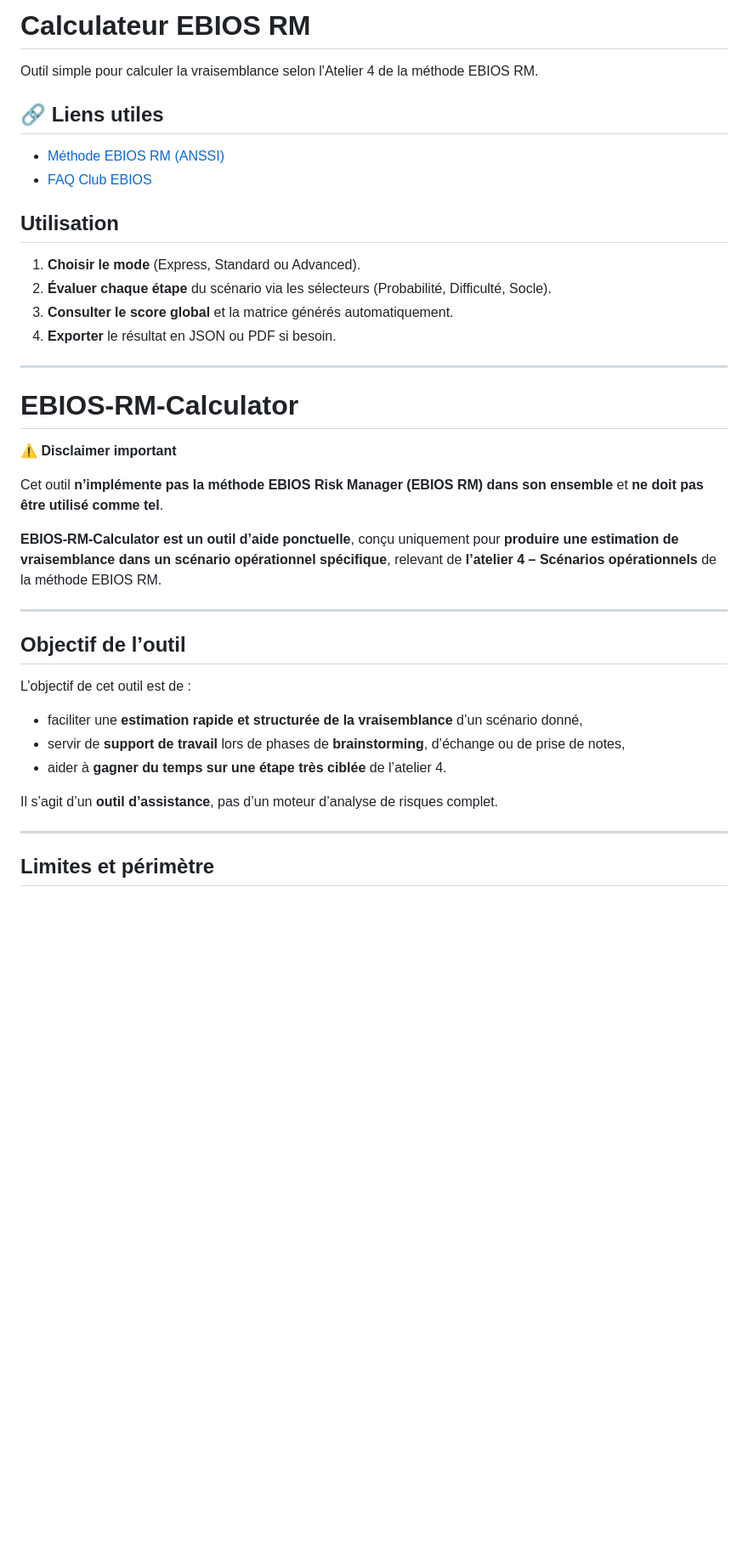
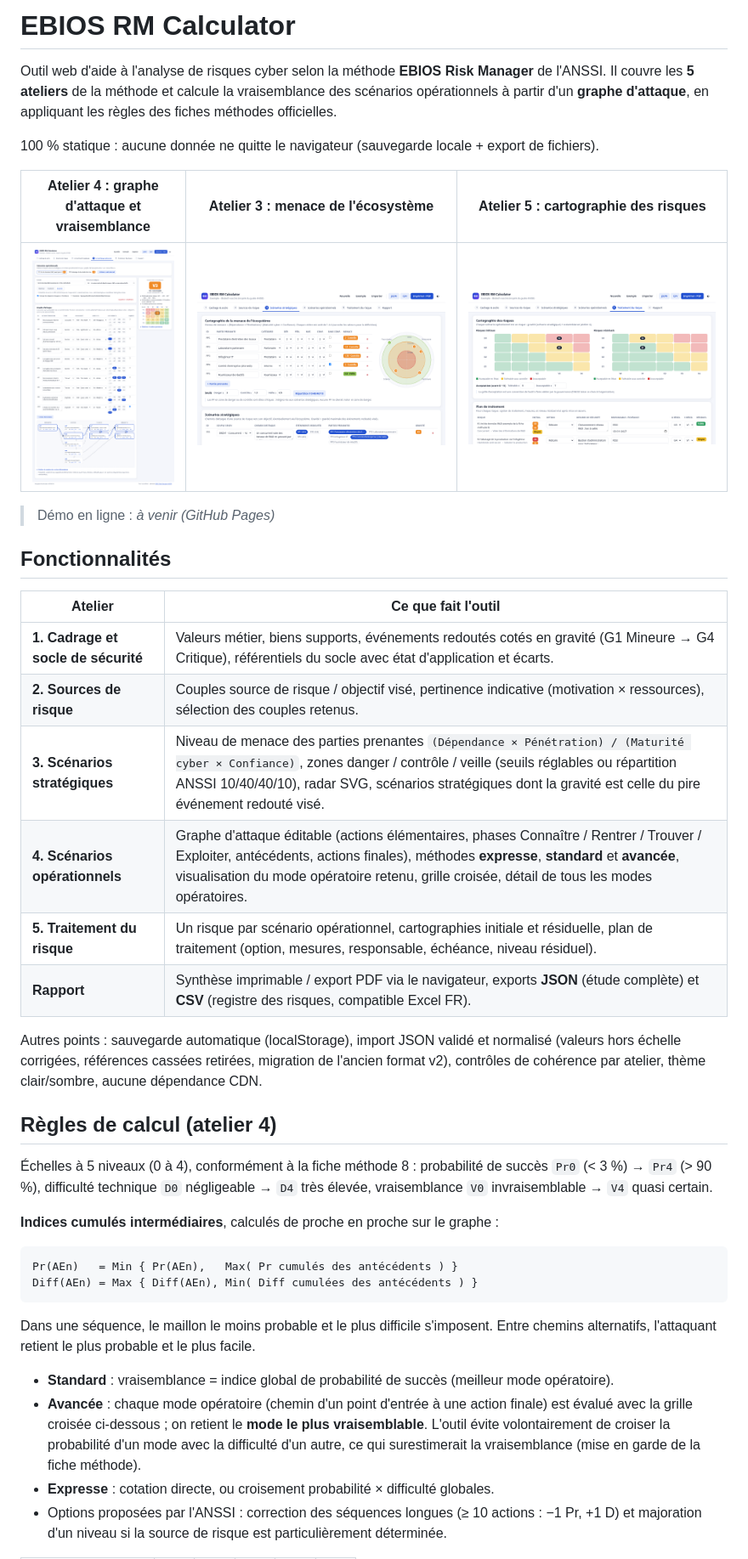
Before and after one commit to maax6/EBIOS-RM-Calculator, a Markdown page: README.md, the part around the change printed below. Shown: that part at 85% size. Drawn GitHub-style; pictures changed too: docs/atelier3.png (added), docs/atelier4.png (added), docs/atelier5.png (added); blank space fills up the shorter version.

Commit message:
docs: README complet (méthode, règles de calcul, références ANSSI), captures, CI GitHub Pages

````diff
--- a/README.md
+++ b/README.md
@@ -1,38 +1,52 @@
-# Calculateur EBIOS RM
+# EBIOS RM Calculator
 
-Outil simple pour calculer la vraisemblance selon l'Atelier 4 de la méthode EBIOS RM.
+Outil web d'aide à l'analyse de risques cyber selon la méthode **EBIOS Risk Manager** de l'ANSSI.
+Il couvre les **5 ateliers** de la méthode et calcule la vraisemblance des scénarios opérationnels
+à partir d'un **graphe d'attaque**, en appliquant les règles des fiches méthodes officielles.
 
-## 🔗 Liens utiles
-- [Méthode EBIOS RM (ANSSI)](https://cyber.gouv.fr/securisation/analyse-des-risques/methode-ebios-rm/)
-- [FAQ Club EBIOS](https://club-ebios.org/site/faq/)
+100 % statique : aucune donnée ne quitte le navigateur (sauvegarde locale + export de fichiers).
 
-## Utilisation
-1. **Choisir le mode** (Express, Standard ou Advanced).
-2. **Évaluer chaque étape** du scénario via les sélecteurs (Probabilité, Difficulté, Socle).
-3. **Consulter le score global** et la matrice générés automatiquement.
-4. **Exporter** le résultat en JSON ou PDF si besoin.
+| Atelier 4 : graphe d'attaque et vraisemblance | Atelier 3 : menace de l'écosystème | Atelier 5 : cartographie des risques |
+|---|---|---|
+| ![Atelier 4](docs/atelier4.png) | ![Atelier 3](docs/atelier3.png) | ![Atelier 5](docs/atelier5.png) |
 
----
-# EBIOS-RM-Calculator
+> Démo en ligne : _à venir (GitHub Pages)_
 
-⚠️ **Disclaimer important**
+## Fonctionnalités
 
-Cet outil **n’implémente pas la méthode EBIOS Risk Manager (EBIOS RM) dans son ensemble** et **ne doit pas être utilisé comme tel**.
+| Atelier | Ce que fait l'outil |
+|---|---|
+| **1. Cadrage et socle de sécurité** | Valeurs métier, biens supports, événements redoutés cotés en gravité (G1 Mineure → G4 Critique), référentiels du socle avec état d'application et écarts. |
+| **2. Sources de risque** | Couples source de risque / objectif visé, pertinence indicative (motivation × ressources), sélection des couples retenus. |
+| **3. Scénarios stratégiques** | Niveau de menace des parties prenantes `(Dépendance × Pénétration) / (Maturité cyber × Confiance)`, zones danger / contrôle / veille (seuils réglables ou répartition ANSSI 10/40/40/10), radar SVG, scénarios stratégiques dont la gravité est celle du pire événement redouté visé. |
+| **4. Scénarios opérationnels** | Graphe d'attaque éditable (actions élémentaires, phases Connaître / Rentrer / Trouver / Exploiter, antécédents, actions finales), méthodes **expresse**, **standard** et **avancée**, visualisation du mode opératoire retenu, grille croisée, détail de tous les modes opératoires. |
+| **5. Traitement du risque** | Un risque par scénario opérationnel, cartographies initiale et résiduelle, plan de traitement (option, mesures, responsable, échéance, niveau résiduel). |
+| **Rapport** | Synthèse imprimable / export PDF via le navigateur, exports **JSON** (étude complète) et **CSV** (registre des risques, compatible Excel FR). |
 
-**EBIOS-RM-Calculator est un outil d’aide ponctuelle**, conçu uniquement pour **produire une estimation de vraisemblance dans un scénario opérationnel spécifique**, relevant de **l’atelier 4 – Scénarios opérationnels** de la méthode EBIOS RM.
+Autres points : sauvegarde automatique (localStorage), import JSON validé et normalisé (valeurs hors échelle corrigées, références cassées retirées, migration de l'ancien format v2), contrôles de cohérence par atelier, thème clair/sombre, aucune dépendance CDN.
 
----
+## Règles de calcul (atelier 4)
 
-## Objectif de l’outil
+Échelles à 5 niveaux (0 à 4), conformément à la fiche méthode 8 :
+probabilité de succès `Pr0` (< 3 %) → `Pr4` (> 90 %), difficulté technique `D0` négligeable → `D4` très élevée,
+vraisemblance `V0` invraisemblable → `V4` quasi certain.
 
-L’objectif de cet outil est de :
-- faciliter une **estimation rapide et structurée de la vraisemblance** d’un scénario donné,
-- servir de **support de travail** lors de phases de **brainstorming**, d’échange ou de prise de notes,
-- aider à **gagner du temps sur une étape très ciblée** de l’atelier 4.
+**Indices cumulés intermédiaires**, calculés de proche en proche sur le graphe :
 
-Il s’agit d’un **outil d’assistance**, pas d’un moteur d’analyse de risques complet.
+```
+Pr(AEn)   = Min { Pr(AEn),   Max( Pr cumulés des antécédents ) }
+Diff(AEn) = Max { Diff(AEn), Min( Diff cumulées des antécédents ) }
+```
 
----
+Dans une séquence, le maillon le moins probable et le plus difficile s'imposent. Entre chemins
+alternatifs, l'attaquant retient le plus probable et le plus facile.
 
-## Limites et périmètre
+- **Standard** : vraisemblance = indice global de probabilité de succès (meilleur mode opératoire).
+- **Avancée** : chaque mode opératoire (chemin d'un point d'entrée à une action finale) est évalué
+  avec la grille croisée ci-dessous ; on retient le **mode le plus vraisemblable**. L'outil évite
+  volontairement de croiser la probabilité d'un mode avec la difficulté d'un autre, ce qui
+  surestimerait la vraisemblance (mise en garde de la fiche méthode).
+- **Expresse** : cotation directe, ou croisement probabilité × difficulté globales.
+- Options proposées par l'ANSSI : correction des séquences longues (≥ 10 actions : −1 Pr, +1 D) et
+  majoration d'un niveau si la source de risque est particulièrement déterminée.
 
````
Also changed, not shown: other parts of README.md (+49 -32 lines), 3 other files.
